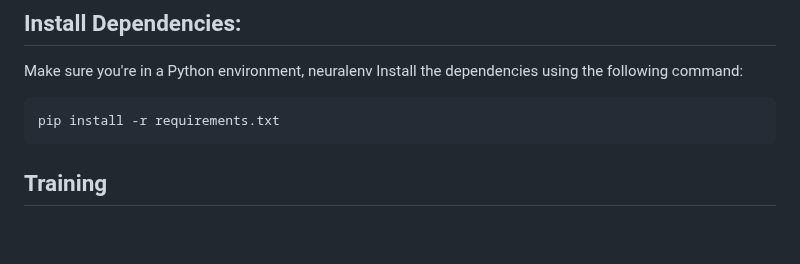
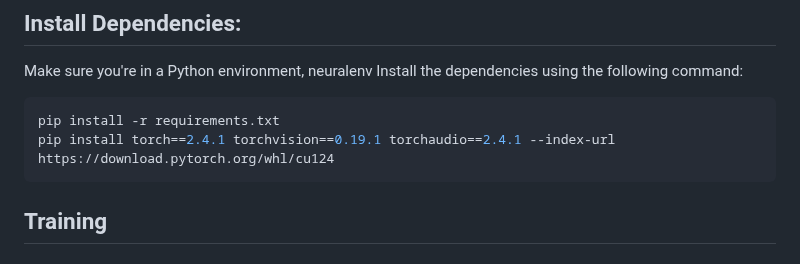
Before and after one commit to univr-GRAIL/Fast-and-accurate-neural-reflectance-transformation-imaging-through-knowledge-distillation, a Markdown page: README.md, the part around the change. Rendered like a GitHub page; blank space fills up the shorter version.

````diff
--- a/README.md
+++ b/README.md
@@ -29,6 +29,7 @@ Make sure you're in a Python environment, neuralenv
 Install the dependencies using the following command:
 ```bash
 pip install -r requirements.txt
+pip install torch==2.4.1 torchvision==0.19.1 torchaudio==2.4.1 --index-url https://download.pytorch.org/whl/cu124
 ```
 ## Training
 ###  1. Configure the training parameters
````
